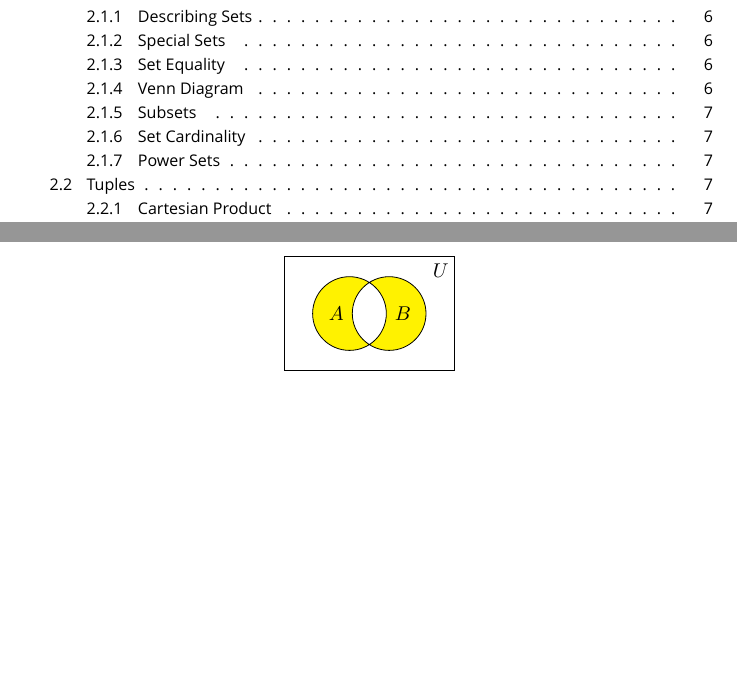
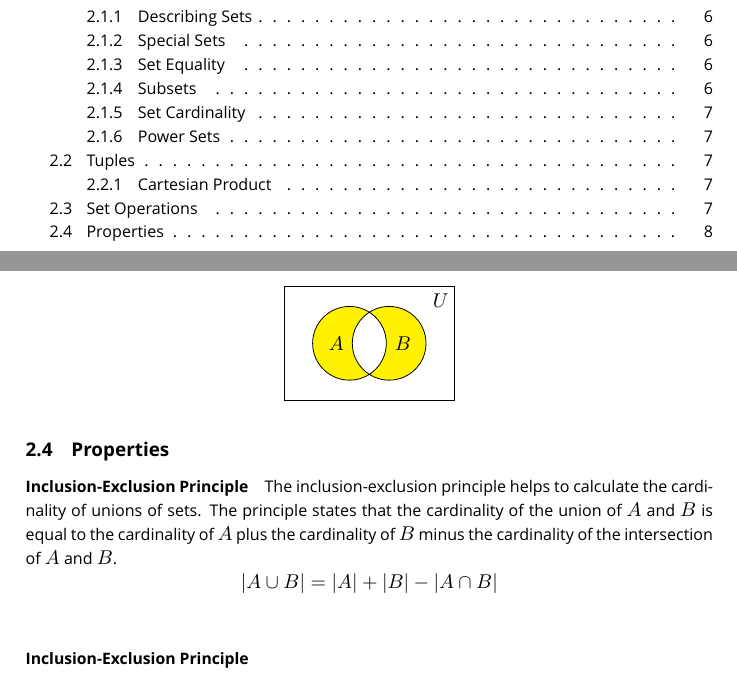
Before and after one commit to Eddykasp/maths-cheatsheets, a LaTeX document (discrete-maths.tex): two parts of pages 1 and 8 of 8, joined at a grey line, cut so that both start at the same text, the shorter picture padded with empty space. Compiled offline with XeLaTeX; a missing font is replaced by an installed copy or a similar font.

```diff
--- a/discrete-maths.tex
+++ b/discrete-maths.tex
@@ -433,4 +420,14 @@
     \end{tikzpicture}
 \end{center}
 
+\subsection{Properties}
+\paragraph{Inclusion-Exclusion Principle}
+The inclusion-exclusion principle helps to calculate the cardinality of unions of sets. The principle states that the cardinality of the union of \(A\) and \(B\) is equal to the cardinality of \(A\) plus the cardinality of \(B\) minus the cardinality of the intersection of \(A\) and \(B\).
+\[ |A\cup B| = |A| + |B| - |A\cap B| \]
+
+\begin{multicols}{2}
+    \paragraph{Identity Laws}
+
+\end{multicols}
+
 \end{document}
```
Also changed, not shown: discrete-maths.tex (15 more changed lines).
